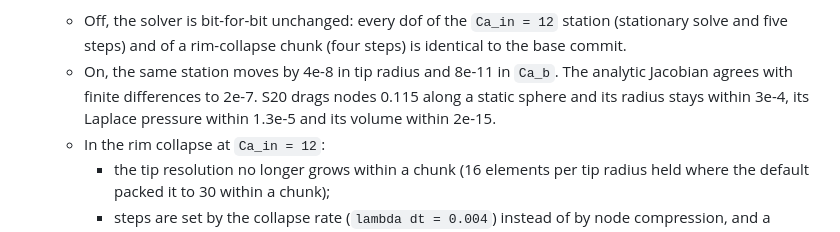
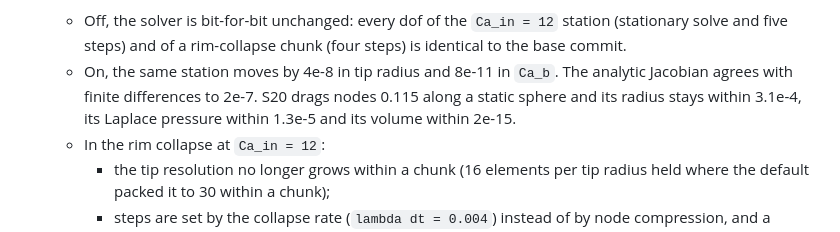
Before and after one commit to comphy-lab/bretherton-drops-bubbles-fem, a Markdown page: AGENTS.md, the part around the change. Drawn GitHub-style.

Commit message:
Quote the S20 sphere-radius tolerance as recorded (3.1e-4)

```diff
--- a/AGENTS.md
+++ b/AGENTS.md
@@ -132,7 +132,7 @@ These were established by the checks in `verification/`; do not rediscover them.
     steps) is identical to the base commit.
   - On, the same station moves by 4e-8 in tip radius and 8e-11 in `Ca_b`. The
     analytic Jacobian agrees with finite differences to 2e-7. S20 drags nodes
-    0.115 along a static sphere and its radius stays within 3e-4, its Laplace
+    0.115 along a static sphere and its radius stays within 3.1e-4, its Laplace
     pressure within 1.3e-5 and its volume within 2e-15.
   - In the rim collapse at `Ca_in = 12`:
     - the tip resolution no longer grows within a chunk (16 elements per tip
```
